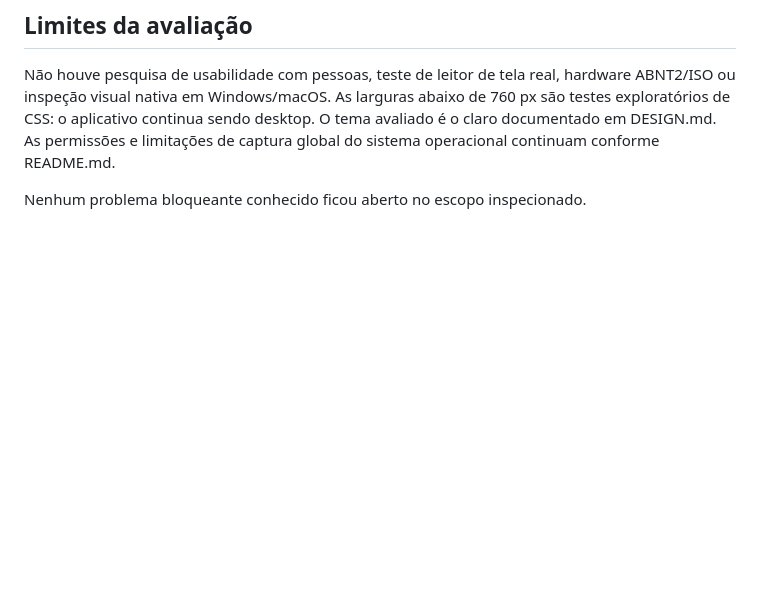
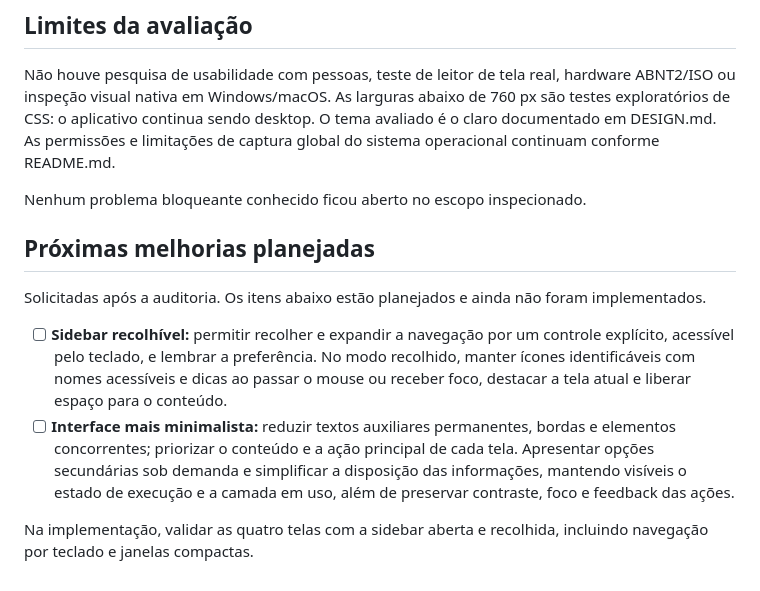
Before and after one commit to raulaguila/key-tracker, a Markdown page: docs/UI_UX_AUDIT.md, the part around the change. Drawn GitHub-style; blank space fills up the shorter version.

Commit message:
docs: plan sidebar collapse and minimal UI

```diff
--- a/docs/UI_UX_AUDIT.md
+++ b/docs/UI_UX_AUDIT.md
@@ -100,3 +100,21 @@ O tema avaliado é o claro documentado em DESIGN.md. As permissões e limitaçõ
 captura global do sistema operacional continuam conforme README.md.
 
 Nenhum problema bloqueante conhecido ficou aberto no escopo inspecionado.
+
+## Próximas melhorias planejadas
+
+Solicitadas após a auditoria. Os itens abaixo estão planejados e ainda não foram
+implementados.
+
+- [ ] **Sidebar recolhível:** permitir recolher e expandir a navegação por um
+  controle explícito, acessível pelo teclado, e lembrar a preferência. No modo
+  recolhido, manter ícones identificáveis com nomes acessíveis e dicas ao passar
+  o mouse ou receber foco, destacar a tela atual e liberar espaço para o conteúdo.
+- [ ] **Interface mais minimalista:** reduzir textos auxiliares permanentes,
+  bordas e elementos concorrentes; priorizar o conteúdo e a ação principal de
+  cada tela. Apresentar opções secundárias sob demanda e simplificar a disposição
+  das informações, mantendo visíveis o estado de execução e a camada em uso,
+  além de preservar contraste, foco e feedback das ações.
+
+Na implementação, validar as quatro telas com a sidebar aberta e recolhida,
+incluindo navegação por teclado e janelas compactas.
```
